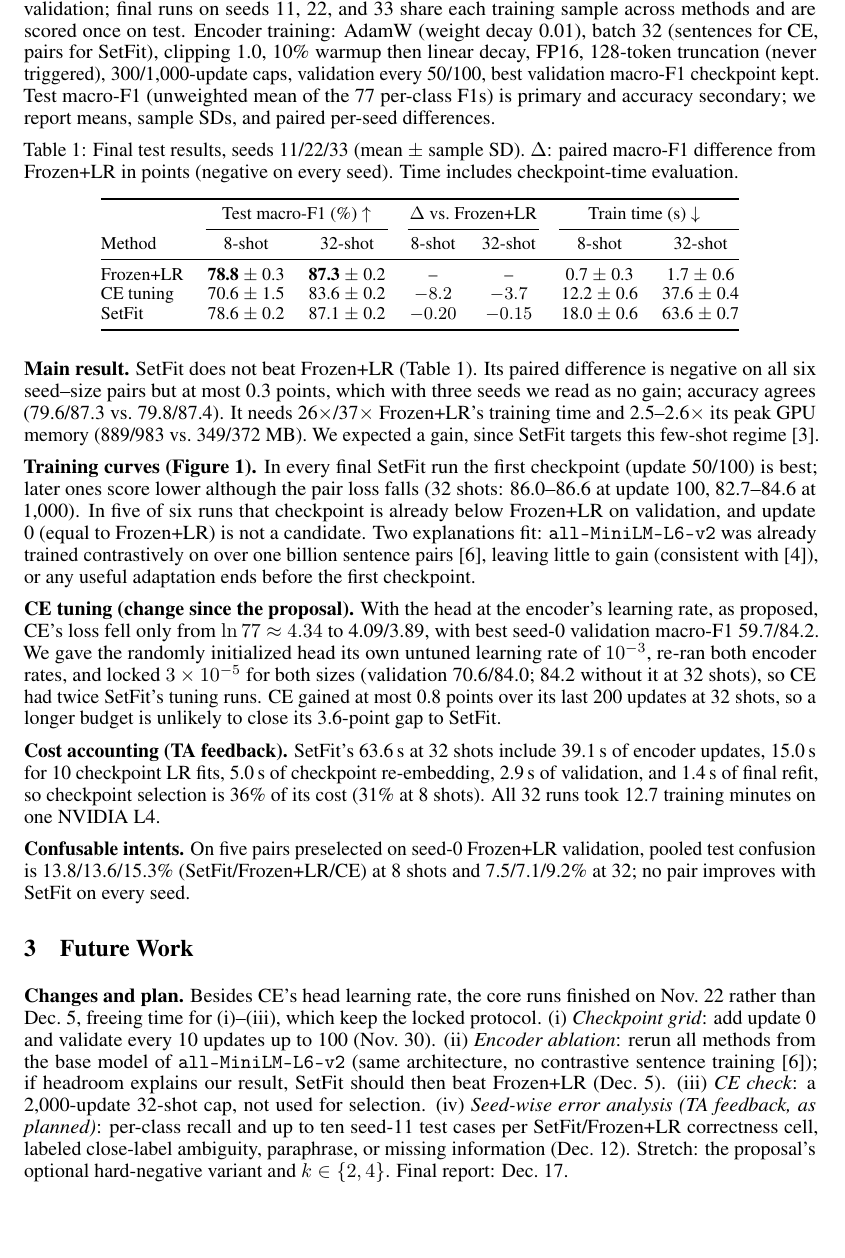
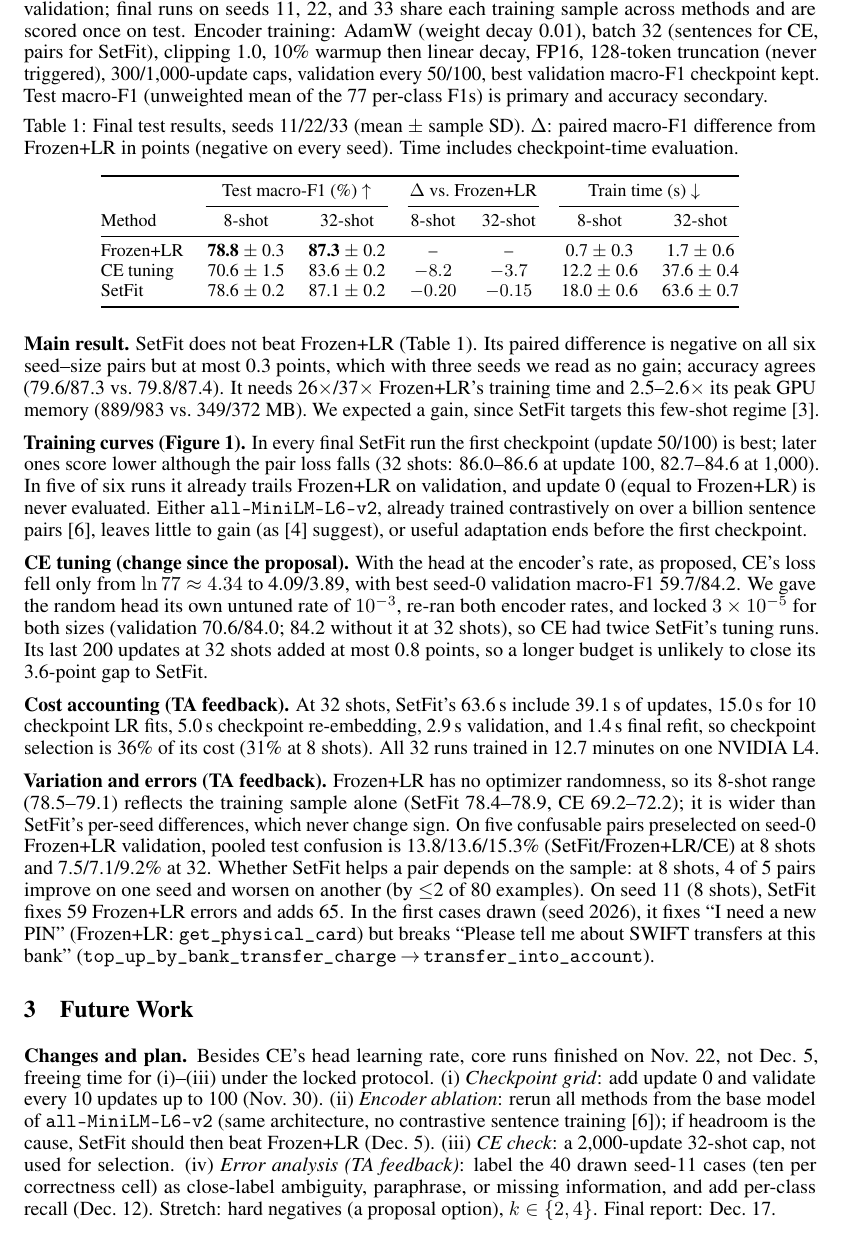
Before and after one commit to jimlo7760/COMS4705_NLP_SetFit, a LaTeX paper (milestone/COMS4705_Milestone_Report.tex): part of page 2 of 4, cut so that both start at the same text. Compiled offline with pdfLaTeX.

Commit message:
Incorporate TA's comments

```diff
--- a/milestone/COMS4705_Milestone_Report.tex
+++ b/milestone/COMS4705_Milestone_Report.tex
@@ -71,7 +71,7 @@ For each anchor, we draw four distinct positive and four distinct negative partn
 \section{Experiments}
 \textbf{Data.} Our exact-text audit of BANKING77's 10,003 training and 3,080 test texts \citep{casanueva2020efficient,polyai2020banking77} removes 4 redundant training rows and 6 training texts also found in test (9,993 remain; test is untouched). Stratified validation (seed 2026) takes 965 examples, leaving 9,028 candidates ($\geq$32 per intent); nested samples have 616/2,464 texts (4,928/19,712 SetFit pairs) at $k=8/32$.
 
-\textbf{Protocol and metrics.} Seed 0 selects each tuned method's learning rate ($10^{-5}$ vs.\ $3\times10^{-5}$) on validation; final runs on seeds 11, 22, and 33 share each training sample across methods and are scored once on test. Encoder training: AdamW (weight decay 0.01), batch 32 (sentences for CE, pairs for SetFit), clipping 1.0, 10\% warmup then linear decay, FP16, 128-token truncation (never triggered), 300/1,000-update caps, validation every 50/100, best validation macro-F1 checkpoint kept. Test macro-F1 (unweighted mean of the 77 per-class F1s) is primary and accuracy secondary; we report means, sample SDs, and paired per-seed differences.
+\textbf{Protocol and metrics.} Seed 0 selects each tuned method's learning rate ($10^{-5}$ vs.\ $3\times10^{-5}$) on validation; final runs on seeds 11, 22, and 33 share each training sample across methods and are scored once on test. Encoder training: AdamW (weight decay 0.01), batch 32 (sentences for CE, pairs for SetFit), clipping 1.0, 10\% warmup then linear decay, FP16, 128-token truncation (never triggered), 300/1,000-update caps, validation every 50/100, best validation macro-F1 checkpoint kept. Test macro-F1 (unweighted mean of the 77 per-class F1s) is primary and accuracy secondary.
 
 \begin{table}[H]
 \centering
@@ -93,16 +93,16 @@ SetFit & 78.6 $\pm$ 0.2 & 87.1 $\pm$ 0.2 & $-0.20$ & $-0.15$ & 18.0 $\pm$ 0.6 &
 
 \textbf{Main result.} SetFit does not beat Frozen+LR (Table~\ref{tab:models}). Its paired difference is negative on all six seed--size pairs but at most 0.3 points, which with three seeds we read as no gain; accuracy agrees (79.6/87.3 vs.\ 79.8/87.4). It needs 26$\times$/37$\times$ Frozen+LR's training time and 2.5--2.6$\times$ its peak GPU memory (889/983 vs.\ 349/372 MB). We expected a gain, since SetFit targets this few-shot regime \citep{tunstall2022setfit}.
 
-\textbf{Training curves (Figure~\ref{fig:curves}).} In every final SetFit run the first checkpoint (update 50/100) is best; later ones score lower although the pair loss falls (32 shots: 86.0--86.6 at update 100, 82.7--84.6 at 1,000). In five of six runs that checkpoint is already below Frozen+LR on validation, and update 0 (equal to Frozen+LR) is not a candidate. Two explanations fit: \texttt{all-MiniLM-L6-v2} was already trained contrastively on over one billion sentence pairs \citep{minilm2026}, leaving little to gain (consistent with \citep{ma2022sentence}), or any useful adaptation ends before the first checkpoint.
+\textbf{Training curves (Figure~\ref{fig:curves}).} In every final SetFit run the first checkpoint (update 50/100) is best; later ones score lower although the pair loss falls (32 shots: 86.0--86.6 at update 100, 82.7--84.6 at 1,000). In five of six runs it already trails Frozen+LR on validation, and update 0 (equal to Frozen+LR) is never evaluated. Either \texttt{all-MiniLM-L6-v2}, already trained contrastively on over a billion sentence pairs \citep{minilm2026}, leaves little to gain (as \citep{ma2022sentence} suggest), or useful adaptation ends before the first checkpoint.
 
-\textbf{CE tuning (change since the proposal).} With the head at the encoder's learning rate, as proposed, CE's loss fell only from $\ln 77\approx4.34$ to 4.09/3.89, with best seed-0 validation macro-F1 59.7/84.2. We gave the randomly initialized head its own untuned learning rate of $10^{-3}$, re-ran both encoder rates, and locked $3\times10^{-5}$ for both sizes (validation 70.6/84.0; 84.2 without it at 32 shots), so CE had twice SetFit's tuning runs. CE gained at most 0.8 points over its last 200 updates at 32 shots, so a longer budget is unlikely to close its 3.6-point gap to SetFit.
+\textbf{CE tuning (change since the proposal).} With the head at the encoder's rate, as proposed, CE's loss fell only from $\ln 77\approx4.34$ to 4.09/3.89, with best seed-0 validation macro-F1 59.7/84.2. We gave the random head its own untuned rate of $10^{-3}$, re-ran both encoder rates, and locked $3\times10^{-5}$ for both sizes (validation 70.6/84.0; 84.2 without it at 32 shots), so CE had twice SetFit's tuning runs. Its last 200 updates at 32 shots added at most 0.8 points, so a longer budget is unlikely to close its 3.6-point gap to SetFit.
 
-\textbf{Cost accounting (TA feedback).} SetFit's 63.6\,s at 32 shots include 39.1\,s of encoder updates, 15.0\,s for 10 checkpoint LR fits, 5.0\,s of checkpoint re-embedding, 2.9\,s of validation, and 1.4\,s of final refit, so checkpoint selection is 36\% of its cost (31\% at 8 shots). All 32 runs took 12.7 training minutes on one NVIDIA L4.
+\textbf{Cost accounting (TA feedback).} At 32 shots, SetFit's 63.6\,s include 39.1\,s of updates, 15.0\,s for 10 checkpoint LR fits, 5.0\,s checkpoint re-embedding, 2.9\,s validation, and 1.4\,s final refit, so checkpoint selection is 36\% of its cost (31\% at 8 shots). All 32 runs trained in 12.7 minutes on one NVIDIA L4.
 
-\textbf{Confusable intents.} On five pairs preselected on seed-0 Frozen+LR validation, pooled test confusion is 13.8/13.6/15.3\% (SetFit/Frozen+LR/CE) at 8 shots and 7.5/7.1/9.2\% at 32; no pair improves with SetFit on every seed.
+\textbf{Variation and errors (TA feedback).} Frozen+LR has no optimizer randomness, so its 8-shot range (78.5--79.1) reflects the training sample alone (SetFit 78.4--78.9, CE 69.2--72.2); it is wider than SetFit's per-seed differences, which never change sign. On five confusable pairs preselected on seed-0 Frozen+LR validation, pooled test confusion is 13.8/13.6/15.3\% (SetFit/Frozen+LR/CE) at 8 shots and 7.5/7.1/9.2\% at 32. Whether SetFit helps a pair depends on the sample: at 8 shots, 4 of 5 pairs improve on one seed and worsen on another (by $\leq$2 of 80 examples). On seed 11 (8 shots), SetFit fixes 59 Frozen+LR errors and adds 65. In the first cases drawn (seed 2026), it fixes ``I need a new PIN'' (Frozen+LR: \texttt{get\_physical\_card}) but breaks ``Please tell me about SWIFT transfers at this bank'' (\texttt{top\_up\_by\_bank\_transfer\_charge}$\,\to\,$\texttt{transfer\_into\_account}).
 
 \section{Future Work}
-\textbf{Changes and plan.} Besides CE's head learning rate, the core runs finished on Nov.~22 rather than Dec.~5, freeing time for (i)--(iii), which keep the locked protocol. (i) \emph{Checkpoint grid}: add update 0 and validate every 10 updates up to 100 (Nov.~30). (ii) \emph{Encoder ablation}: rerun all methods from the base model of \texttt{all-MiniLM-L6-v2} (same architecture, no contrastive sentence training \citep{minilm2026}); if headroom explains our result, SetFit should then beat Frozen+LR (Dec.~5). (iii) \emph{CE check}: a 2,000-update 32-shot cap, not used for selection. (iv) \emph{Seed-wise error analysis (TA feedback, as planned)}: per-class recall and up to ten seed-11 test cases per SetFit/Frozen+LR correctness cell, labeled close-label ambiguity, paraphrase, or missing information (Dec.~12). Stretch: the proposal's optional hard-negative variant and $k\in\{2,4\}$. Final report: Dec.~17.
+\textbf{Changes and plan.} Besides CE's head learning rate, core runs finished on Nov.~22, not Dec.~5, freeing time for (i)--(iii) under the locked protocol. (i) \emph{Checkpoint grid}: add update 0 and validate every 10 updates up to 100 (Nov.~30). (ii) \emph{Encoder ablation}: rerun all methods from the base model of \texttt{all-MiniLM-L6-v2} (same architecture, no contrastive sentence training \citep{minilm2026}); if headroom is the cause, SetFit should then beat Frozen+LR (Dec.~5). (iii) \emph{CE check}: a 2,000-update 32-shot cap, not used for selection. (iv) \emph{Error analysis (TA feedback)}: label the 40 drawn seed-11 cases (ten per correctness cell) as close-label ambiguity, paraphrase, or missing information, and add per-class recall (Dec.~12). Stretch: hard negatives (a proposal option), $k\in\{2,4\}$. Final report: Dec.~17.
 
 \clearpage
 \begin{figure}[H]
```
Also changed, not shown: milestone/COMS4705_Milestone_Report.pdf, 2 other files.
